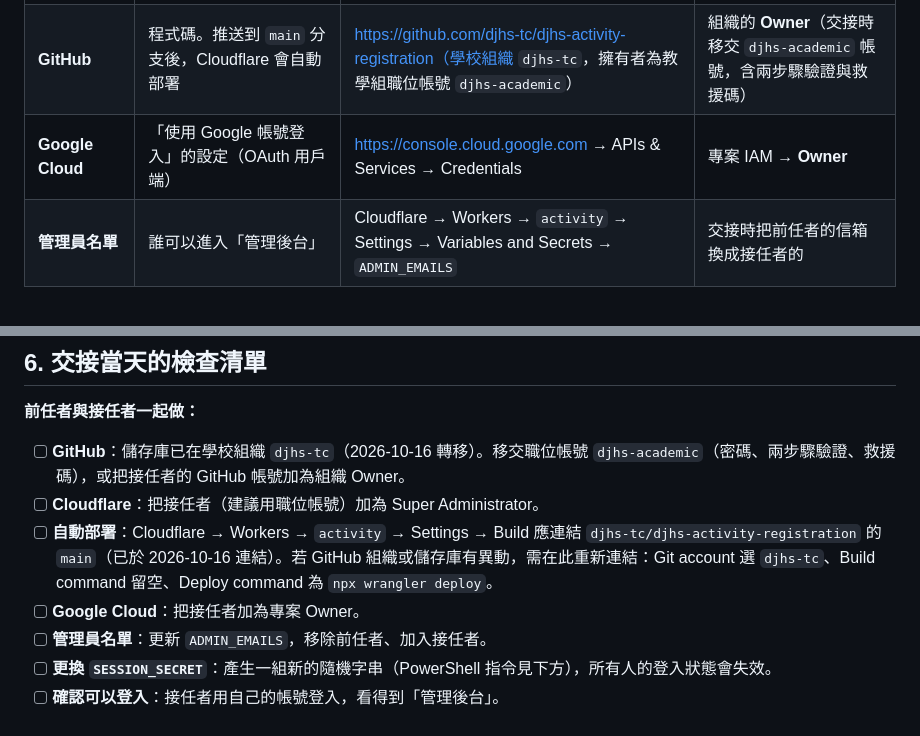
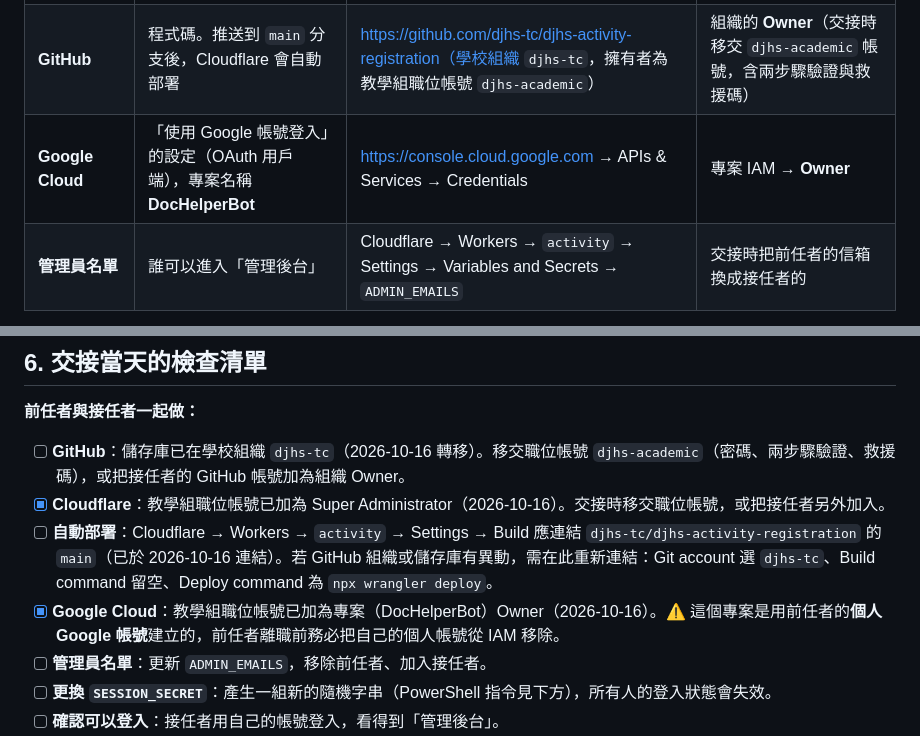
Before and after one commit to djhs-tc/djhs-activity-registration, a Markdown page: HANDOVER.md, 2 parts joined by grey strips. GitHub-like rendering.

Commit message:
Handover: role account added to Cloudflare and Google Cloud
Co-Authored-By: Claude Opus 5.5 <noreply@anthropic.com>

```diff
--- a/HANDOVER.md
+++ b/HANDOVER.md
@@ -29,7 +29,7 @@
 |---|---|---|---|
 | **Cloudflare** | 網站主機（Worker 名稱 `activity`）、資料庫（D1：`djhs-activity-db`）、自動抽籤排程 | https://dash.cloudflare.com | 帳號 Members → **Super Administrator** |
 | **GitHub** | 程式碼。推送到 `main` 分支後，Cloudflare 會自動部署 | https://github.com/djhs-tc/djhs-activity-registration（學校組織 `djhs-tc`，擁有者為教學組職位帳號 `djhs-academic`） | 組織的 **Owner**（交接時移交 `djhs-academic` 帳號，含兩步驟驗證與救援碼） |
-| **Google Cloud** | 「使用 Google 帳號登入」的設定（OAuth 用戶端） | https://console.cloud.google.com → APIs & Services → Credentials | 專案 IAM → **Owner** |
+| **Google Cloud** | 「使用 Google 帳號登入」的設定（OAuth 用戶端），專案名稱 **DocHelperBot** | https://console.cloud.google.com → APIs & Services → Credentials | 專案 IAM → **Owner** |
 | **管理員名單** | 誰可以進入「管理後台」 | Cloudflare → Workers → `activity` → Settings → Variables and Secrets → `ADMIN_EMAILS` | 交接時把前任者的信箱換成接任者的 |
 
 ### Cloudflare 上的設定（Workers → `activity` → Settings）
@@ -134,9 +134,9 @@ bash scripts/verify-live.sh
 **前任者與接任者一起做：**
 
 - [ ] **GitHub**：儲存庫已在學校組織 `djhs-tc`（2026-10-16 轉移）。移交職位帳號 `djhs-academic`（密碼、兩步驟驗證、救援碼），或把接任者的 GitHub 帳號加為組織 Owner。
-- [ ] **Cloudflare**：把接任者（建議用職位帳號）加為 Super Administrator。
+- [x] **Cloudflare**：教學組職位帳號已加為 Super Administrator（2026-10-16）。交接時移交職位帳號，或把接任者另外加入。
 - [ ] **自動部署**：Cloudflare → Workers → `activity` → Settings → Build 應連結 `djhs-tc/djhs-activity-registration` 的 `main`（已於 2026-10-16 連結）。若 GitHub 組織或儲存庫有異動，需在此重新連結：Git account 選 `djhs-tc`、Build command 留空、Deploy command 為 `npx wrangler deploy`。
-- [ ] **Google Cloud**：把接任者加為專案 Owner。
+- [x] **Google Cloud**：教學組職位帳號已加為專案（DocHelperBot）Owner（2026-10-16）。⚠️ 這個專案是用前任者的**個人 Google 帳號**建立的，前任者離職前務必把自己的個人帳號從 IAM 移除。
 - [ ] **管理員名單**：更新 `ADMIN_EMAILS`，移除前任者、加入接任者。
 - [ ] **更換 `SESSION_SECRET`**：產生一組新的隨機字串（PowerShell 指令見下方），所有人的登入狀態會失效。
 - [ ] **確認可以登入**：接任者用自己的帳號登入，看得到「管理後台」。
```
